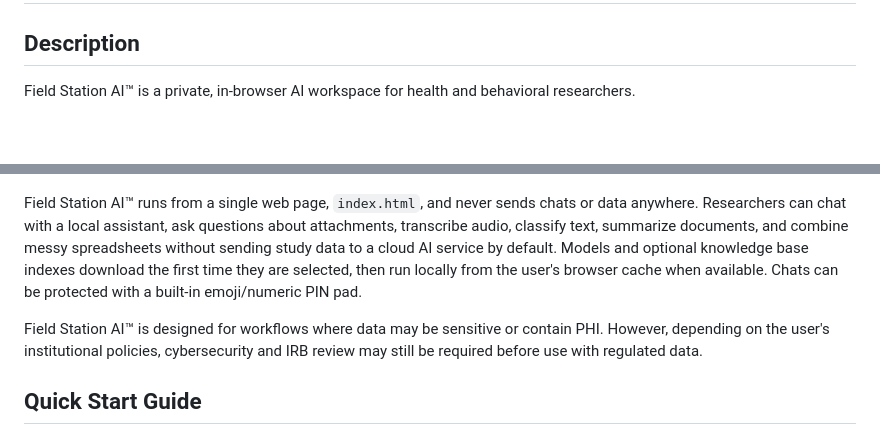
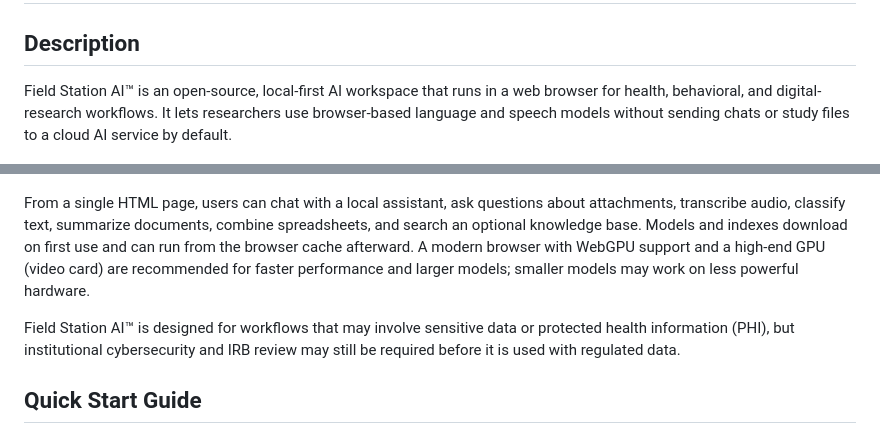
Before and after one commit to DepressionCenter/FieldStationAI, a Markdown page: README.md, 2 parts joined by grey strips. Rendered like a GitHub page; blank space fills up the shorter version.

Commit message:
Improve README opening for discoverability

```diff
--- a/README.md
+++ b/README.md
@@ -25,13 +25,13 @@ with this program. If not, see <https://www.gnu.org/licenses/>.
 # Field Station AI™
 
 ## Description
-Field Station AI™ is a private, in-browser AI workspace for health and behavioral researchers.
+Field Station AI™ is an open-source, local-first AI workspace that runs in a web browser for health, behavioral, and digital-research workflows. It lets researchers use browser-based language and speech models without sending chats or study files to a cloud AI service by default.
 
 [![Field Station AI Preview](/images/FieldStationAI-preview.png)](https://code.depressioncenter.org/FieldStationAI/)
 
-Field Station AI™ runs from a single web page, `index.html`, and never sends chats or data anywhere. Researchers can chat with a local assistant, ask questions about attachments, transcribe audio, classify text, summarize documents, and combine messy spreadsheets without sending study data to a cloud AI service by default. Models and optional knowledge base indexes download the first time they are selected, then run locally from the user's browser cache when available. Chats can be protected with a built-in emoji/numeric PIN pad.
+From a single HTML page, users can chat with a local assistant, ask questions about attachments, transcribe audio, classify text, summarize documents, combine spreadsheets, and search an optional knowledge base. Models and indexes download on first use and can run from the browser cache afterward. A modern browser with WebGPU support and a high-end GPU (video card) are recommended for faster performance and larger models; smaller models may work on less powerful hardware.
 
-Field Station AI™ is designed for workflows where data may be sensitive or contain PHI. However, depending on the user's institutional policies, cybersecurity and IRB review may still be required before use with regulated data.
+Field Station AI™ is designed for workflows that may involve sensitive data or protected health information (PHI), but institutional cybersecurity and IRB review may still be required before it is used with regulated data.
 
 
 ## Quick Start Guide
```
